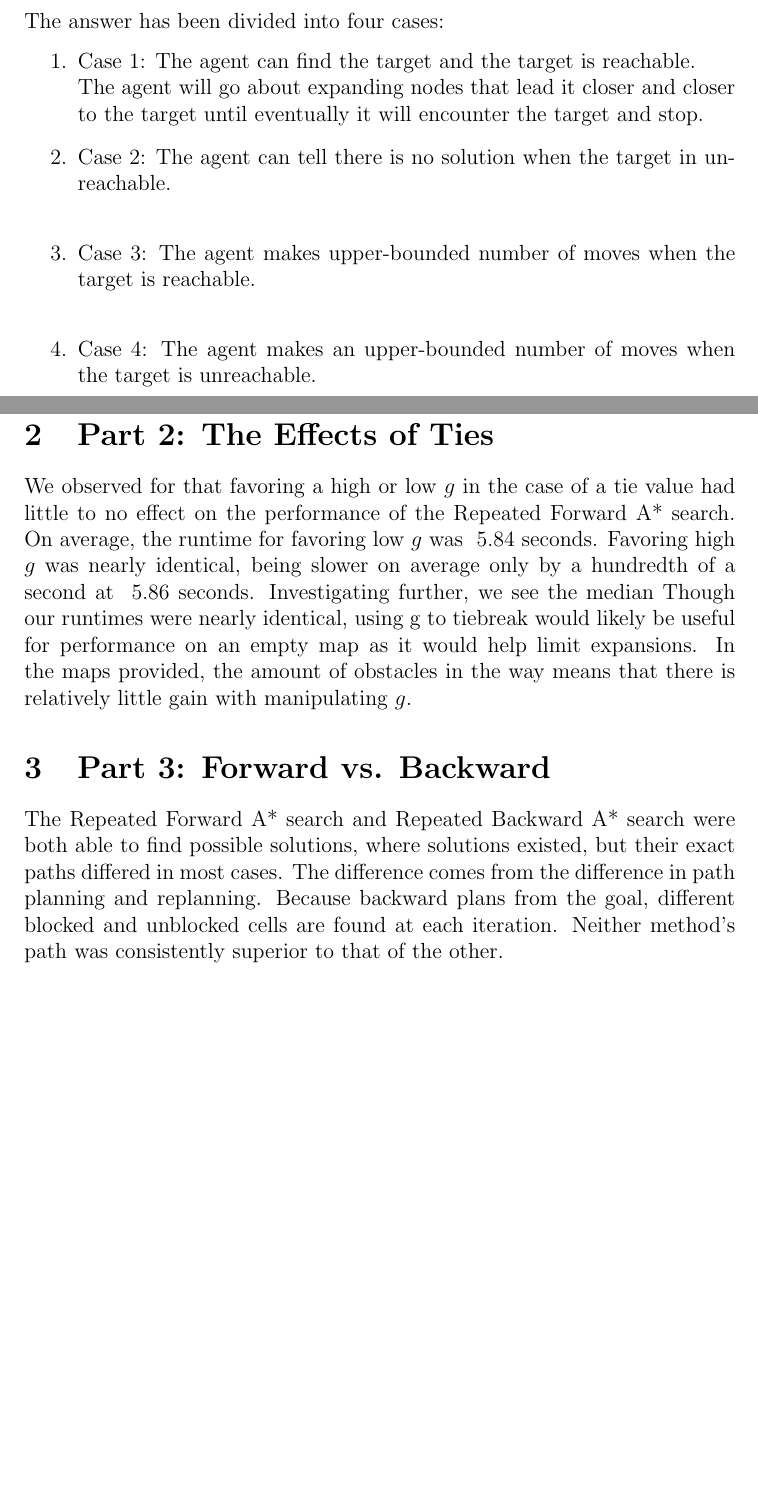
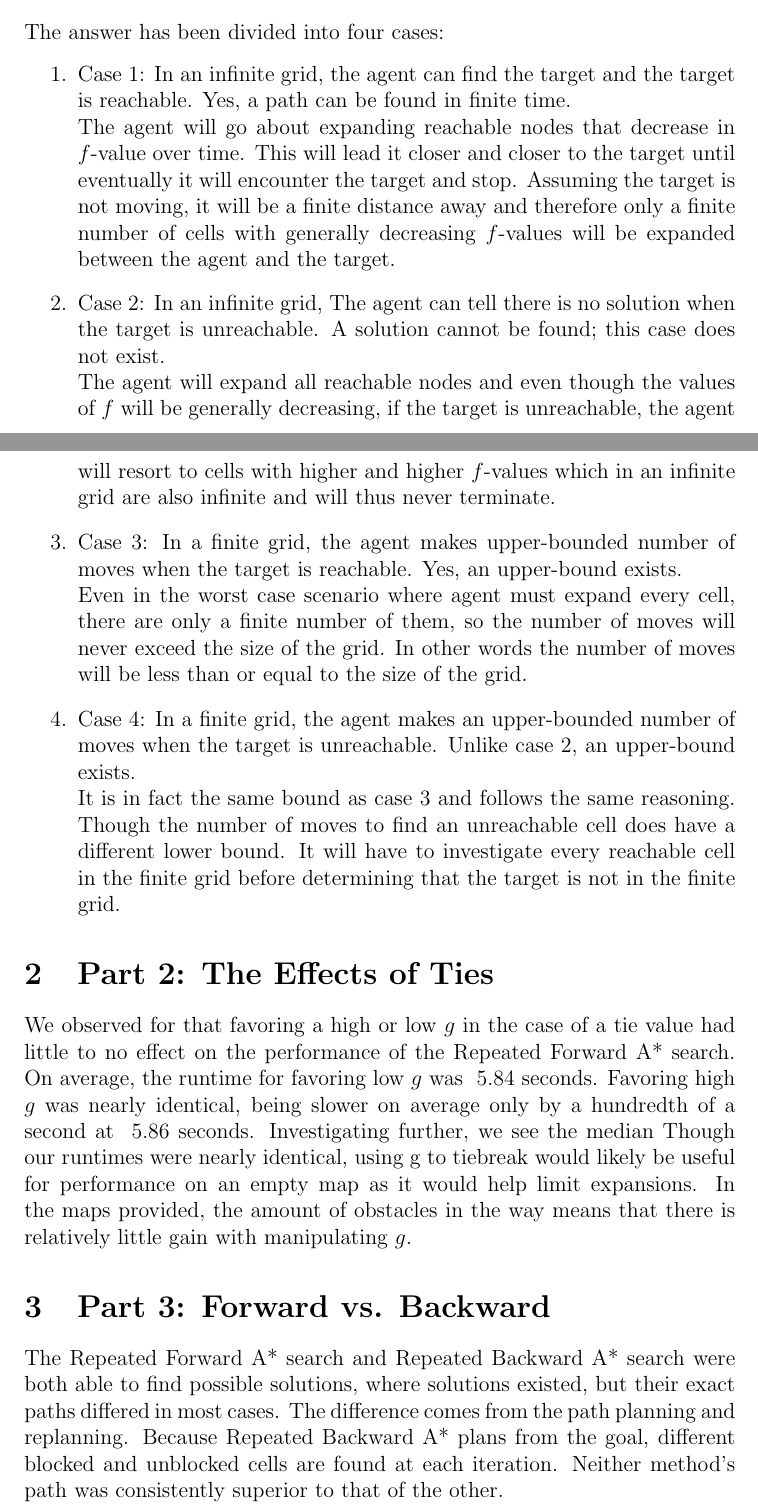
Before and after one commit to traymaker/introAI-project1, a LaTeX document (LaTeX Source Code/Intro_Ai project1.tex): two parts of pages 1 and 2 of 4 before the commit and two parts of pages 1 and 2 of 5 after it, joined at a grey line, cut so that both start at the same text, the shorter picture padded with empty space. Compiled offline with pdfLaTeX.

Commit message:
Added proof part 1b

```diff
--- a/LaTeX Source Code/Intro_Ai project1.tex
+++ b/LaTeX Source Code/Intro_Ai project1.tex
@@ -22,17 +22,17 @@ The agent will move toward the cell with the lowest $f$-value. The $f$-value is
 \subsection{}
 The answer has been divided into four cases:
 \begin{enumerate}
-	\item Case 1: The agent can find the target and the target is reachable.
-		\newline The agent will go about expanding nodes that lead it closer and closer to the target until eventually it will encounter the target and stop.
+	\item Case 1: In an infinite grid, the agent can find the target and the target is reachable. Yes, a path can be found in finite time.
+		\newline The agent will go about expanding reachable nodes that decrease in $f$-value over time. This will lead it closer and closer to the target until eventually it will encounter the target and stop. Assuming the target is not moving, it will be a finite distance away and therefore only a finite number of cells with generally decreasing $f$-values will be expanded between the agent and the target.
 
-	\item Case 2: The agent can tell there is no solution when the target in unreachable.
-		\newline
+	\item Case 2: In an infinite grid, The agent can tell there is no solution when the target is unreachable. A solution cannot be found; this case does not exist.
+		\newline The agent will expand all reachable nodes and even though the values of $f$ will be generally decreasing, if the target is unreachable, the agent will resort to cells with higher and higher $f$-values which in an infinite grid are also infinite and will thus never terminate.
 
-	\item Case 3: The agent makes upper-bounded number of moves when the target is reachable.
-		\newline
+	\item Case 3: In a finite grid, the agent makes upper-bounded number of moves when the target is reachable. Yes, an upper-bound exists.
+		\newline Even in the worst case scenario where agent must expand every cell, there are only a finite number of them, so the number of moves will never exceed the size of the grid. In other words the number of moves will be less than or equal to the size of the grid.
 
-	\item Case 4: The agent makes an upper-bounded number of moves when the target is unreachable.
-		\newline
+	\item Case 4: In a finite grid, the agent makes an upper-bounded number of moves when the target is unreachable. Unlike case 2, an upper-bound exists.
+		\newline It is in fact the same bound as case 3 and follows the same reasoning. Though the number of moves to find an unreachable cell does have a different lower bound. It will have to investigate every reachable cell in the finite grid before determining that the target is not in the finite grid.
 
 \end{enumerate}
 
@@ -40,7 +40,7 @@ The answer has been divided into four cases:
 We observed for that favoring a high or low $g$ in the case of a tie value had little to no effect on the performance of the Repeated Forward A* search. On average, the runtime for favoring low $g$ was ~5.84 seconds. Favoring high $g$ was nearly identical, being slower on average only by a hundredth of a second at ~5.86 seconds. Investigating further, we see the median Though our runtimes were nearly identical, using g to tiebreak would likely be useful for performance on an empty map as it would help limit expansions. In the maps provided, the amount of obstacles in the way means that there is relatively little gain with manipulating $g$.
 
 \section{Part 3: Forward vs. Backward}
-The Repeated Forward A* search and Repeated Backward A* search were both able to find possible solutions, where solutions existed, but their exact paths differed in most cases. The difference comes from the difference in path planning and replanning. Because backward plans from the goal, different blocked and unblocked cells are found at each iteration. Neither method’s path was consistently superior to that of the other.
+The Repeated Forward A* search and Repeated Backward A* search were both able to find possible solutions, where solutions existed, but their exact paths differed in most cases. The difference comes from the  path planning and replanning. Because Repeated Backward A* plans from the goal, different blocked and unblocked cells are found at each iteration. Neither method’s path was consistently superior to that of the other.
 
 \section{Part 4: Heuristics in the Adaptive A* (i)}
 The "Manhattan Distance" can be described as the number of moves required to reach a goal given no obstacles. Therefore, it makes sense that said distance will be consistent. If an h-value in adaptive A* becomes inconsistent, it is because something is in the way. In this case, the heuristic will be updated and will become consistent again. \newline
```
Also changed, not shown: LaTeX Source Code/Intro_Ai project1.pdf, LaTeX Source Code/Intro_Ai project1.tex (8 more changed lines), 3 other files.
